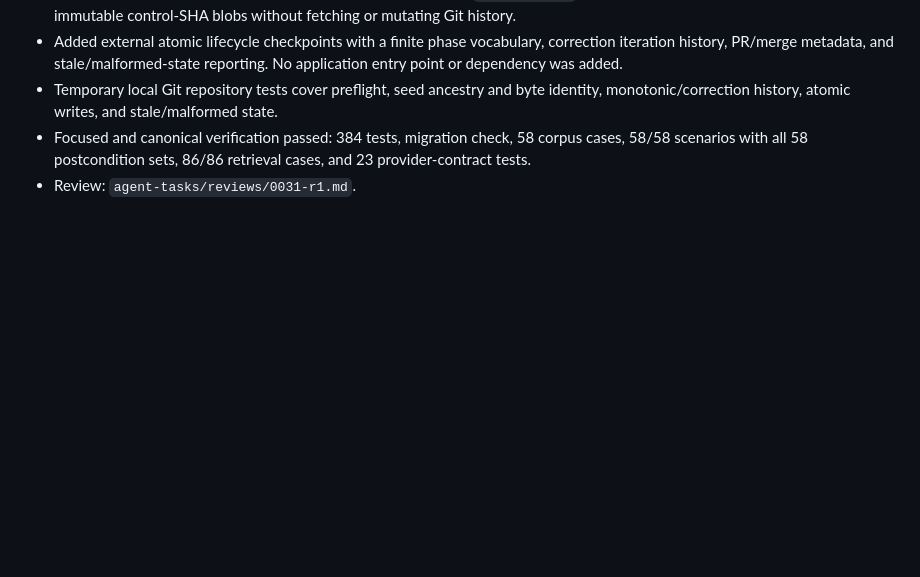
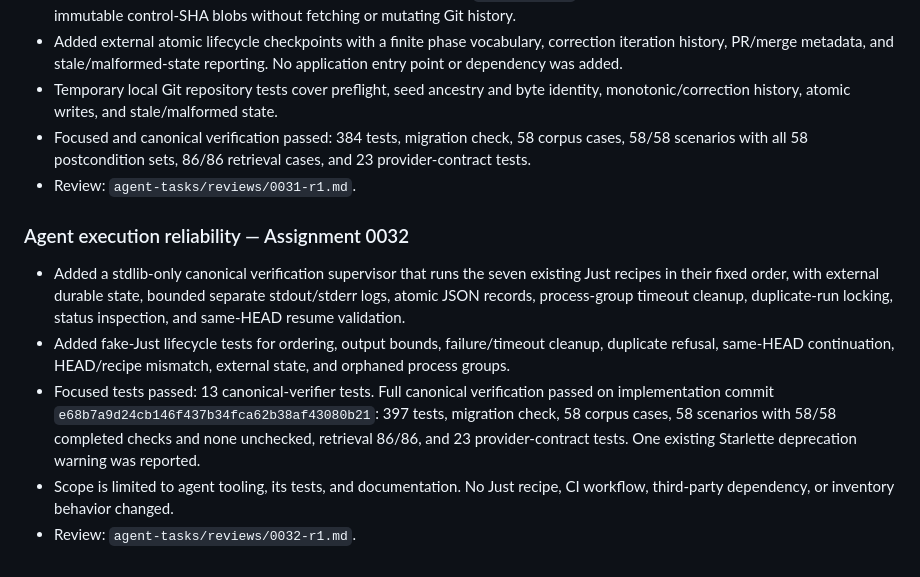
Before and after one commit to buzlet/ah-there-it-is, a Markdown page: AGENTS.md, the part around the change. Drawn GitHub-style; blank space fills up the shorter version.

Commit message:
docs(agent): record assignment 0032 review

```diff
--- a/AGENTS.md
+++ b/AGENTS.md
@@ -479,3 +479,12 @@ Initial supported channels are Remote Commander on existing v6 hosts and SSH-sup
 - Temporary local Git repository tests cover preflight, seed ancestry and byte identity, monotonic/correction history, atomic writes, and stale/malformed state.
 - Focused and canonical verification passed: 384 tests, migration check, 58 corpus cases, 58/58 scenarios with all 58 postcondition sets, 86/86 retrieval cases, and 23 provider-contract tests.
 - Review: `agent-tasks/reviews/0031-r1.md`.
+
+
+### Agent execution reliability — Assignment 0032
+
+- Added a stdlib-only canonical verification supervisor that runs the seven existing Just recipes in their fixed order, with external durable state, bounded separate stdout/stderr logs, atomic JSON records, process-group timeout cleanup, duplicate-run locking, status inspection, and same-HEAD resume validation.
+- Added fake-Just lifecycle tests for ordering, output bounds, failure/timeout cleanup, duplicate refusal, same-HEAD continuation, HEAD/recipe mismatch, external state, and orphaned process groups.
+- Focused tests passed: 13 canonical-verifier tests. Full canonical verification passed on implementation commit `e68b7a9d24cb146f437b34fca62b38af43080b21`: 397 tests, migration check, 58 corpus cases, 58 scenarios with 58/58 completed checks and none unchecked, retrieval 86/86, and 23 provider-contract tests. One existing Starlette deprecation warning was reported.
+- Scope is limited to agent tooling, its tests, and documentation. No Just recipe, CI workflow, third-party dependency, or inventory behavior changed.
+- Review: `agent-tasks/reviews/0032-r1.md`.
```
Also changed, not shown: agent-tasks/reviews/0032-r1.md (added, +47 -0 lines).
